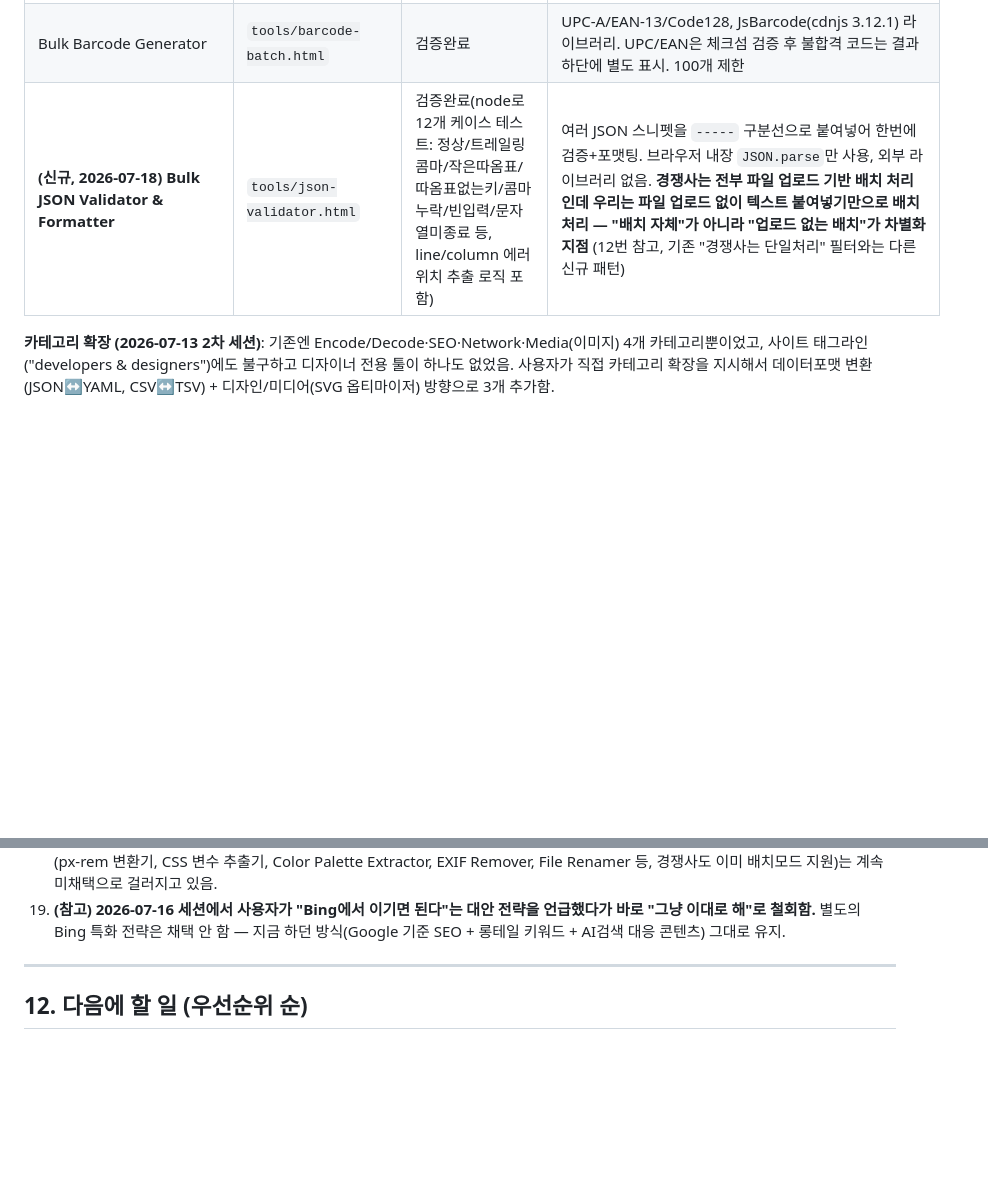
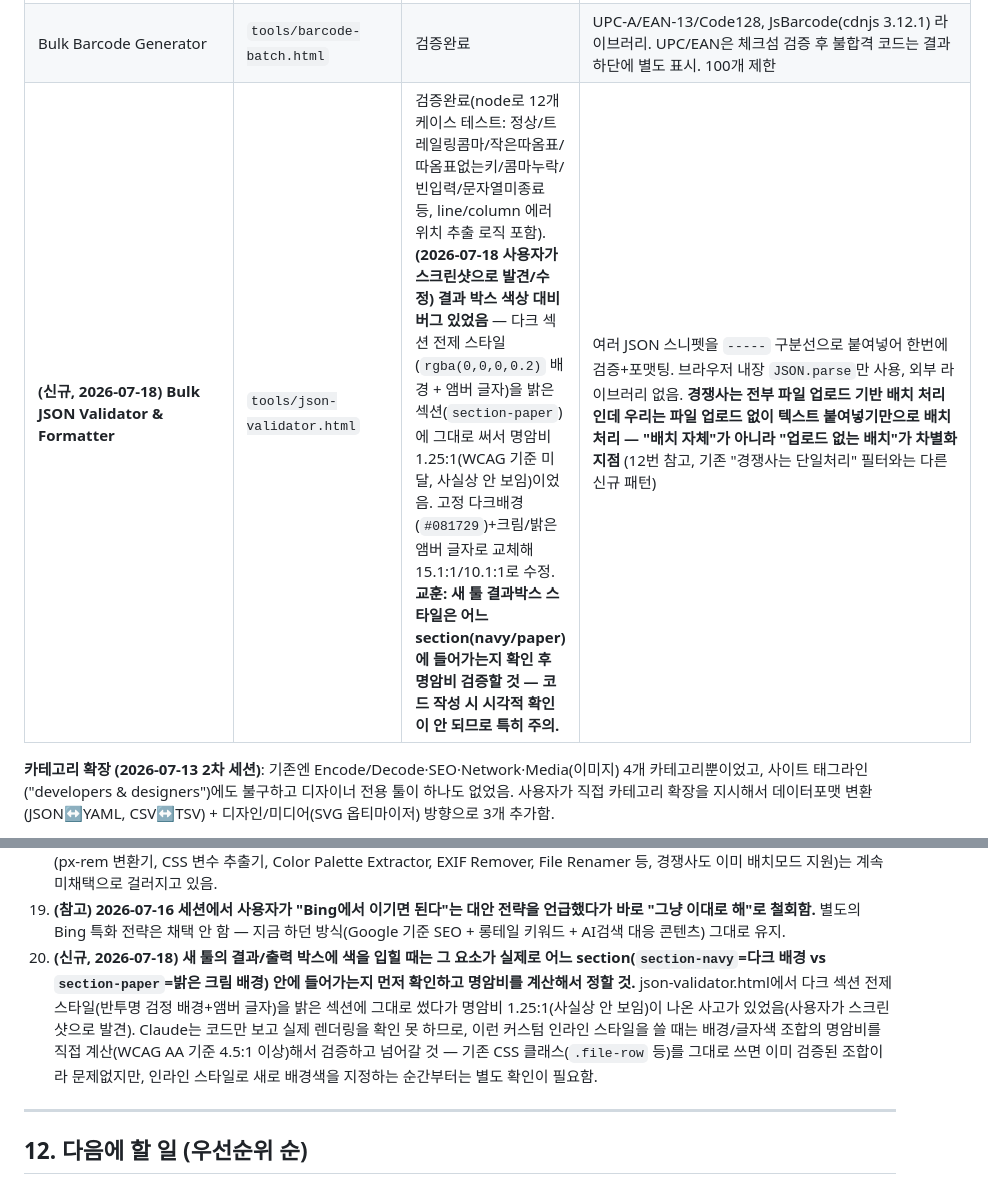
Before and after one commit to canghun13/freetooldev, a Markdown page: HANDOVER.md, 2 parts joined by grey strips. GitHub-like rendering; blank space fills up the shorter version.

Commit message:
HANDOVER.md: 색상 대비 버그 기록 + 향후 명암비 검증 원칙 추가

```diff
--- a/HANDOVER.md
+++ b/HANDOVER.md
@@ -99,7 +99,7 @@
 | JWT Decoder (Batch) | `tools/jwt-decoder.html` | 검증완료(모바일 포함) | 서명 검증 안 함 명시, 완전 클라이언트 |
 | Bulk QR Code Generator | `tools/qr-batch.html` | 검증완료(실제 스캔까지) | qrcodejs(cdnjs) 라이브러리, 100개 제한 |
 | Bulk Barcode Generator | `tools/barcode-batch.html` | 검증완료 | UPC-A/EAN-13/Code128, JsBarcode(cdnjs 3.12.1) 라이브러리. UPC/EAN은 체크섬 검증 후 불합격 코드는 결과 하단에 별도 표시. 100개 제한 |
-| **(신규, 2026-07-18) Bulk JSON Validator & Formatter** | `tools/json-validator.html` | 검증완료(node로 12개 케이스 테스트: 정상/트레일링콤마/작은따옴표/따옴표없는키/콤마누락/빈입력/문자열미종료 등, line/column 에러 위치 추출 로직 포함) | 여러 JSON 스니펫을 `-----` 구분선으로 붙여넣어 한번에 검증+포맷팅. 브라우저 내장 `JSON.parse`만 사용, 외부 라이브러리 없음. **경쟁사는 전부 파일 업로드 기반 배치 처리인데 우리는 파일 업로드 없이 텍스트 붙여넣기만으로 배치 처리 — "배치 자체"가 아니라 "업로드 없는 배치"가 차별화 지점** (12번 참고, 기존 "경쟁사는 단일처리" 필터와는 다른 신규 패턴) |
+| **(신규, 2026-07-18) Bulk JSON Validator & Formatter** | `tools/json-validator.html` | 검증완료(node로 12개 케이스 테스트: 정상/트레일링콤마/작은따옴표/따옴표없는키/콤마누락/빈입력/문자열미종료 등, line/column 에러 위치 추출 로직 포함). **(2026-07-18 사용자가 스크린샷으로 발견/수정) 결과 박스 색상 대비 버그 있었음** — 다크 섹션 전제 스타일(`rgba(0,0,0,0.2)` 배경 + 앰버 글자)을 밝은 섹션(`section-paper`)에 그대로 써서 명암비 1.25:1(WCAG 기준 미달, 사실상 안 보임)이었음. 고정 다크배경(`#081729`)+크림/밝은앰버 글자로 교체해 15.1:1/10.1:1로 수정. **교훈: 새 툴 결과박스 스타일은 어느 section(navy/paper)에 들어가는지 확인 후 명암비 검증할 것 — 코드 작성 시 시각적 확인이 안 되므로 특히 주의.** | 여러 JSON 스니펫을 `-----` 구분선으로 붙여넣어 한번에 검증+포맷팅. 브라우저 내장 `JSON.parse`만 사용, 외부 라이브러리 없음. **경쟁사는 전부 파일 업로드 기반 배치 처리인데 우리는 파일 업로드 없이 텍스트 붙여넣기만으로 배치 처리 — "배치 자체"가 아니라 "업로드 없는 배치"가 차별화 지점** (12번 참고, 기존 "경쟁사는 단일처리" 필터와는 다른 신규 패턴) |
 
 **카테고리 확장 (2026-07-13 2차 세션)**: 기존엔 Encode/Decode·SEO·Network·Media(이미지) 4개 카테고리뿐이었고, 사이트 태그라인("developers & designers")에도 불구하고 디자이너 전용 툴이 하나도 없었음. 사용자가 직접 카테고리 확장을 지시해서 데이터포맷 변환(JSON↔YAML, CSV↔TSV) + 디자인/미디어(SVG 옵티마이저) 방향으로 3개 추가함.
 
@@ -268,6 +268,7 @@
 17. **(신규) footer 일괄 치환 스크립트는 "패턴이 일치하는 파일만" 갱신하고 나머지는 조용히 넘어가므로, 오래된 파일이 과거 세션에서 누락된 항목을 가진 채로 계속 방치될 수 있음** (2026-07-16 세션에서 실제 발견 — robots-txt-mistakes.html과 robots-txt-generator.html 2개 파일이 llms.txt Generator 링크 자체가 빠진 채로 5일간 방치돼 있었음). 일괄 치환 스크립트 실행 후 `updated + skipped` 합계가 전체 파일 수와 맞는지 확인하고, `skipped` 목록에 뜨는 파일은 반드시 직접 열어서 왜 패턴이 안 맞는지 확인할 것 — "이미 최신이라 skip"과 "구조가 달라서 skip"을 구분해야 함.
 18. **(신규) 신규 툴 후보를 검토할 때 "경쟁사가 전부 단일 항목 처리인데 우리만 배치 처리를 제공할 수 있는가"를 최우선 필터로 쓸 것.** 2026-07-16 세션에서 확인된 패턴 — SVG Optimizer, Heading Structure Checker, Sitemap Validator 셋 다 "포화된 니치에서 채택 성공한" 사례인데, 공통점이 경쟁사가 전부 "1개만 처리"이고 우리만 "여러 개 동시 처리"를 내세울 수 있었다는 것. 이 차별화가 안 되는 후보(px-rem 변환기, CSS 변수 추출기, Color Palette Extractor, EXIF Remover, File Renamer 등, 경쟁사도 이미 배치모드 지원)는 계속 미채택으로 걸러지고 있음.
 19. **(참고) 2026-07-16 세션에서 사용자가 "Bing에서 이기면 된다"는 대안 전략을 언급했다가 바로 "그냥 이대로 해"로 철회함.** 별도의 Bing 특화 전략은 채택 안 함 — 지금 하던 방식(Google 기준 SEO + 롱테일 키워드 + AI검색 대응 콘텐츠) 그대로 유지.
+20. **(신규, 2026-07-18) 새 툴의 결과/출력 박스에 색을 입힐 때는 그 요소가 실제로 어느 section(`section-navy`=다크 배경 vs `section-paper`=밝은 크림 배경) 안에 들어가는지 먼저 확인하고 명암비를 계산해서 정할 것.** json-validator.html에서 다크 섹션 전제 스타일(반투명 검정 배경+앰버 글자)을 밝은 섹션에 그대로 썼다가 명암비 1.25:1(사실상 안 보임)이 나온 사고가 있었음(사용자가 스크린샷으로 발견). Claude는 코드만 보고 실제 렌더링을 확인 못 하므로, 이런 커스텀 인라인 스타일을 쓸 때는 배경/글자색 조합의 명암비를 직접 계산(WCAG AA 기준 4.5:1 이상)해서 검증하고 넘어갈 것 — 기존 CSS 클래스(`.file-row` 등)를 그대로 쓰면 이미 검증된 조합이라 문제없지만, 인라인 스타일로 새로 배경색을 지정하는 순간부터는 별도 확인이 필요함.
 
 ---
 
```
